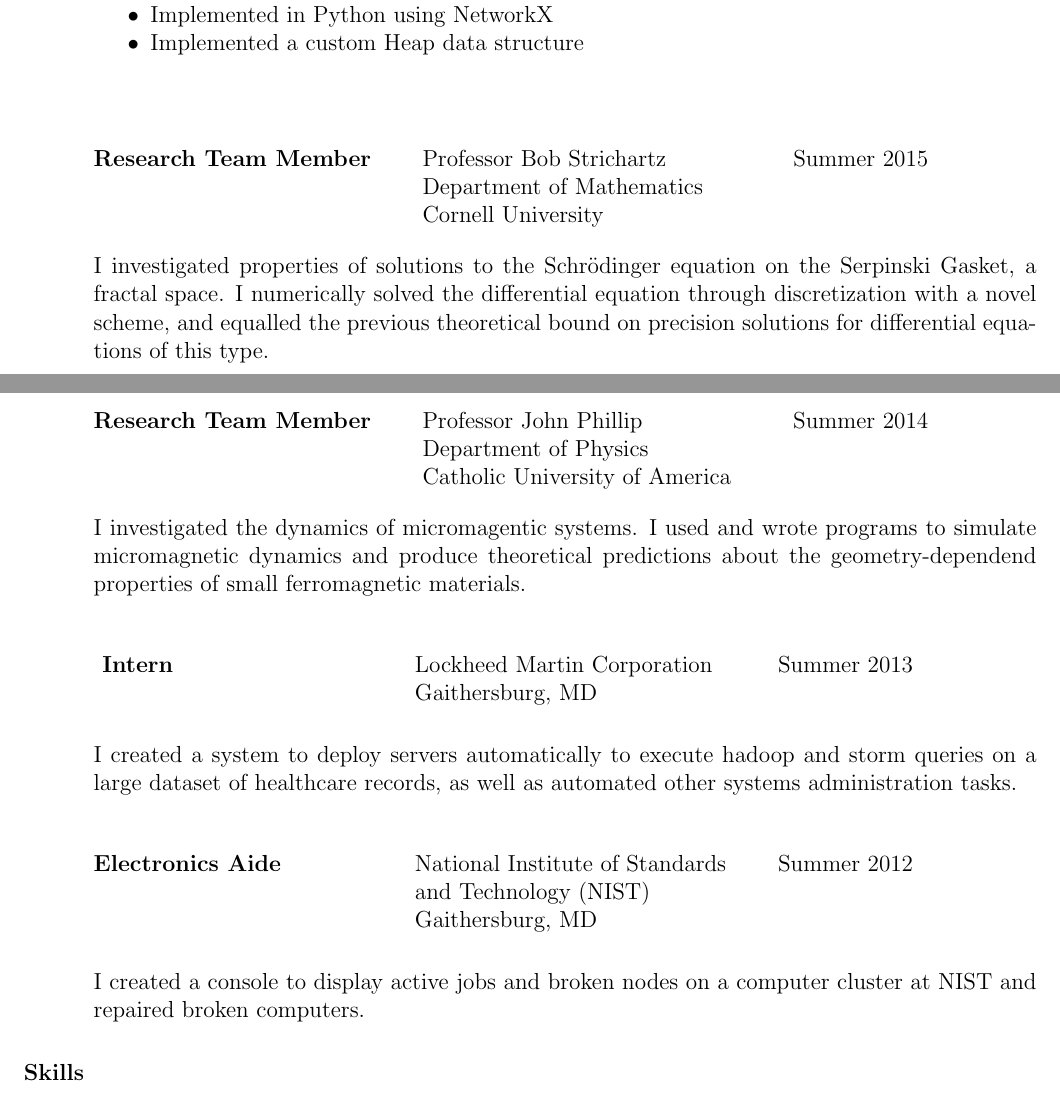
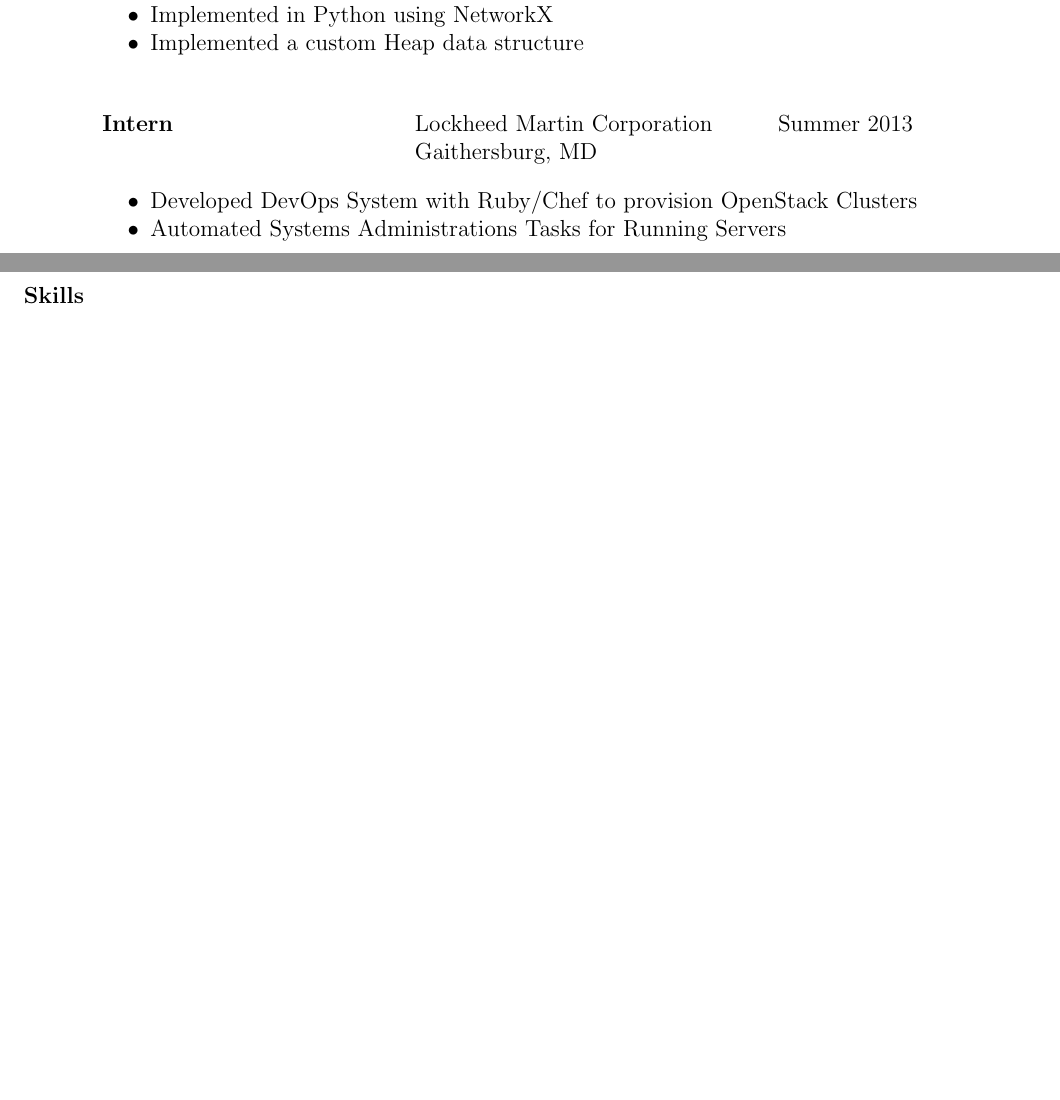
Before and after one commit to ChristoSilvia/resume, a LaTeX CV (resume.tex): two parts of pages 1 and 2 of 3 before the commit and two parts of pages 1 and 2 of 2 after it, joined at a grey line, cut so that both start at the same text, the shorter picture padded with empty space. Compiled offline with pdfLaTeX.

Commit message:
trimmed relevant experience section

```diff
--- a/resume.tex
+++ b/resume.tex
@@ -75,35 +75,6 @@
 	\item Implemented a custom Heap data structure
 	\end{itemize}
 
-    \vspace{5pt}
-    \begin{tabbing}
-      \hspace{2.3in} \= \hspace{2.6in} \= \kill
-      {\bf Research Team Member} \> Professor Bob Strichartz  \> Summer 2015 \\
-		\> Department of Mathematics\\
-		\> Cornell University \\
-    \end{tabbing}\vspace{-30pt}
-
-	\noindent
-	I investigated properties of solutions to the Schrödinger equation on
-		the Serpinski Gasket, a fractal space.
-	I numerically solved the differential equation through discretization
-		with a novel scheme, and equalled the previous theoretical bound
-		on precision solutions for differential equations of this type.
-
-	\vspace{5pt}
-	\begin{tabbing}
-		\hspace{2.3in} \= \hspace{2.6in} \= \kill
-		{\bf Research Team Member} \> Professor John Phillip \> Summer 2014 \\
-		\> Department of Physics\\
-		\> Catholic University of America \\
-	\end{tabbing} \vspace{-30pt}
-
-	\noindent
-	I investigated the dynamics of micromagentic systems.
-	I used and wrote programs to simulate micromagnetic dynamics and produce
-		theoretical predictions about the geometry-dependend properties
-		of small ferromagnetic materials.
-
     % Lockheed
     \begin{tabbing}
     \hspace{2.3in}\= \hspace{2.6in}\= \kill % setup two tab positions
@@ -111,21 +82,13 @@
                   \> Gaithersburg, MD
     \end{tabbing}\vspace{-10pt}
 
-	\noindent
-	I created a system to deploy servers automatically to execute
-    hadoop and storm queries on a large dataset of healthcare
-    records, as well as automated other systems administration tasks.
-
-    % NIST
-    \begin{tabbing}
-    \hspace{2.3in}\= \hspace{2.6in}\= \kill % setup two tab positions
-    \textbf{Electronics Aide} \> National Institute of Standards \> Summer 2012\\
-						\> and Technology (NIST) \\
-                           \> Gaithersburg, MD
-    \end{tabbing}\vspace{-10pt}
-	\noindent
-      I created a console to display active jobs and broken nodes
-      on a computer cluster at NIST and repaired broken computers.
+	\vspace{-20pt}
+	\begin{itemize}
+	\item Developed DevOps System with Ruby/Chef to provision
+		OpenStack Clusters
+	\vspace{-10pt}
+	\item Automated Systems Administrations Tasks for Running Servers
+	\end{itemize}
 
   \section{Skills}
 	\noindent
```
